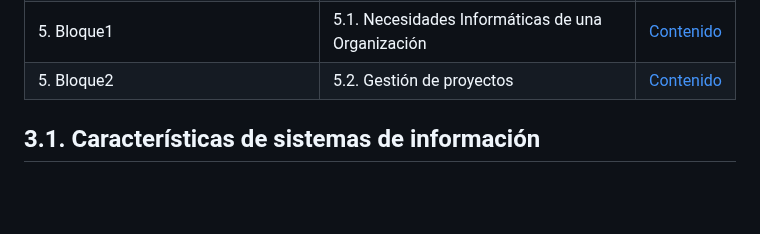
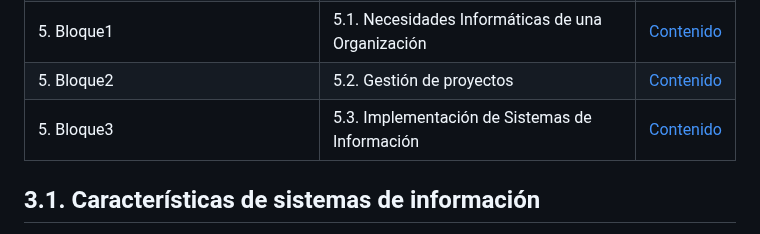
Before and after one commit to LeonRamos5366/SmartTeach, a Markdown page: Informatica.md, the part around one of its changes. GitHub-like rendering; blank space fills up the shorter version.

```diff
--- a/Informatica.md
+++ b/Informatica.md
@@ -12,6 +12,7 @@
 | 4. Función Informática | 4.4. Evaluación informática | [Contenido](#44-evaluación-informática) |
 | 5. Bloque1 | 5.1. Necesidades Informáticas de una Organización | [Contenido](#51-Necesidades-Informáticas-de-una-Organización) |
 | 5. Bloque2 | 5.2. Gestión de proyectos | [Contenido](#52-Gestión-Proyectos) |
+| 5. Bloque3 | 5.3. Implementación de Sistemas de Información  | [Contenido](#53-Implementación-Sistemas) |
 
 ## 3.1. Características de sistemas de información
 Prepararse para un examen sobre las características de los sistemas de información implica entender varios conceptos clave que abarcan desde la definición básica hasta los componentes y características específicas. A continuación, te presento un resumen de los aspectos más relevantes:
```
Also changed, not shown: other parts of Informatica.md (+3 -0 lines).
